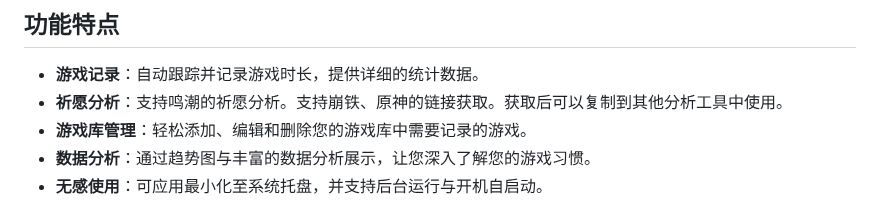
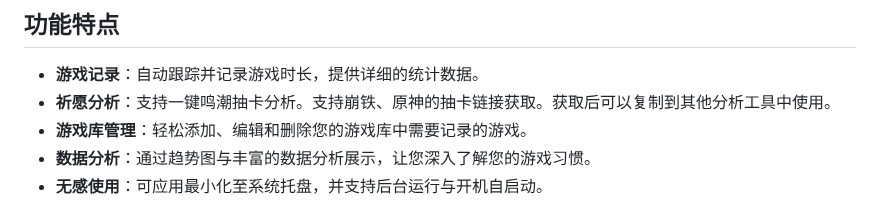
Before and after one commit to Lucas04-nhr/NekoGame, a Markdown page: README.md, the part around the change. GitHub-like rendering.

```diff
--- a/README.md
+++ b/README.md
@@ -10,7 +10,7 @@ Neko Game 是一款游戏管理应用程序，旨在通过现代化、暗色风
 
 ## 功能特点
 - **游戏记录**：自动跟踪并记录游戏时长，提供详细的统计数据。
-- **祈愿分析**：支持鸣潮的祈愿分析。支持崩铁、原神的链接获取。获取后可以复制到其他分析工具中使用。
+- **祈愿分析**：支持一键鸣潮抽卡分析。支持崩铁、原神的抽卡链接获取。获取后可以复制到其他分析工具中使用。
 - **游戏库管理**：轻松添加、编辑和删除您的游戏库中需要记录的游戏。
 - **数据分析**：通过趋势图与丰富的数据分析展示，让您深入了解您的游戏习惯。
 - **无感使用**：可应用最小化至系统托盘，并支持后台运行与开机自启动。
```
